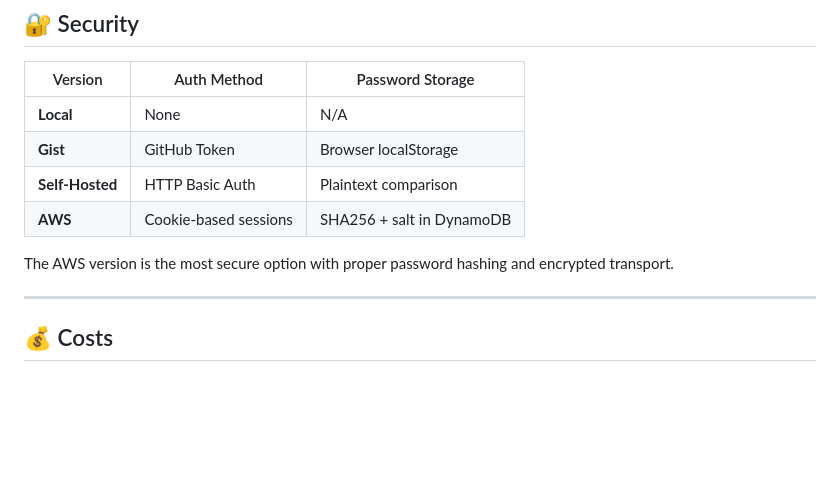
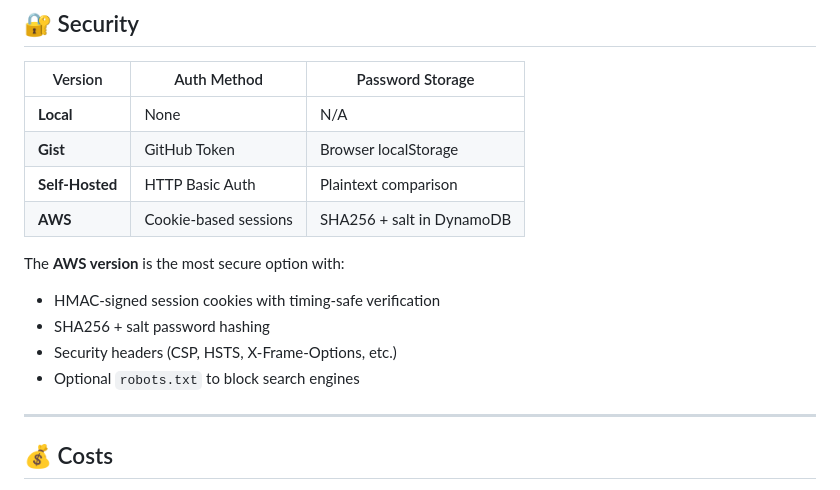
Before and after one commit to JosefKrzywon/pz-helper, a Markdown page: README.md, the part around the change. Drawn GitHub-style; blank space fills up the shorter version.

```diff
--- a/README.md
+++ b/README.md
@@ -80,7 +80,11 @@ progress is saved.
 | **Self-Hosted** | HTTP Basic Auth | Plaintext comparison |
 | **AWS** | Cookie-based sessions | SHA256 + salt in DynamoDB |
 
-The AWS version is the most secure option with proper password hashing and encrypted transport.
+The **AWS version** is the most secure option with:
+- HMAC-signed session cookies with timing-safe verification
+- SHA256 + salt password hashing
+- Security headers (CSP, HSTS, X-Frame-Options, etc.)
+- Optional `robots.txt` to block search engines
 
 ---
 
```
Also changed, not shown: aws/DEPLOYMENT.md (+1 -1 lines), aws/README.md (+32 -0 lines).
